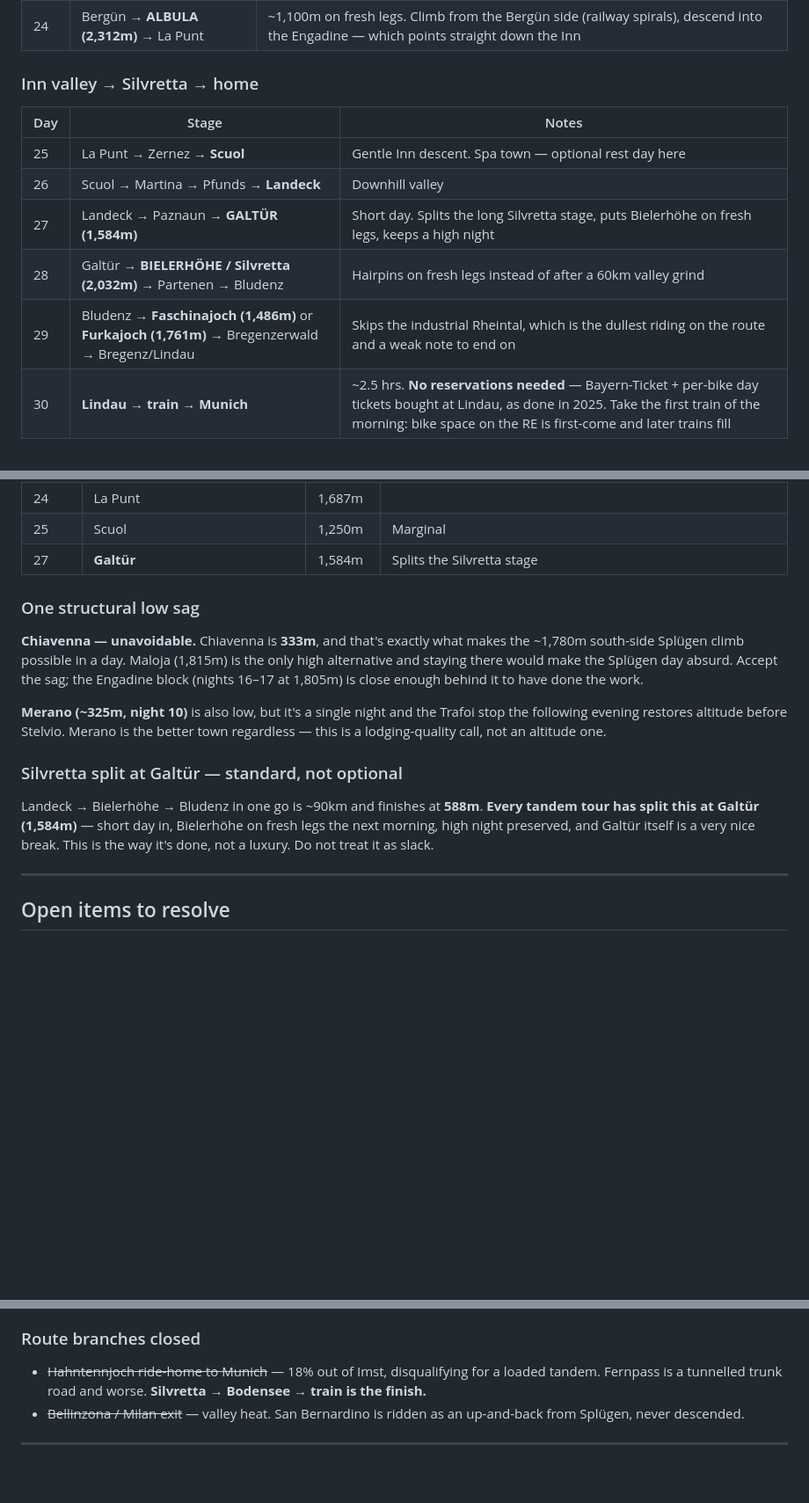
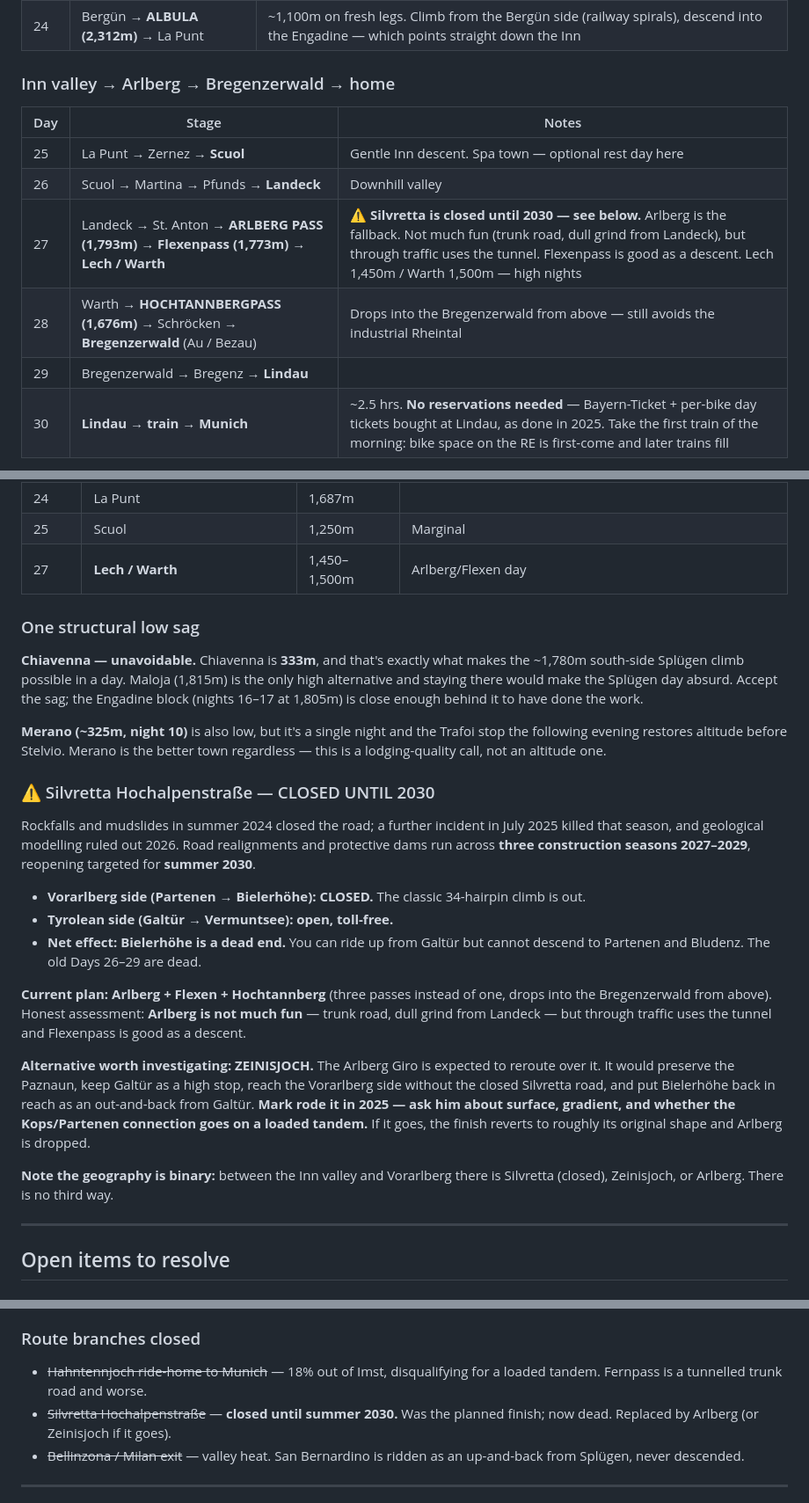
Before and after one commit to piaw/www, a Markdown page: claude/Draft2027.md, 3 parts joined by grey strips. Shown at 88% size. Rendered like a GitHub page; blank space fills up the shorter version.

```diff
--- a/claude/Draft2027.md
+++ b/claude/Draft2027.md
@@ -90,15 +90,15 @@ Status: first draft, June 2027 (dates TBD). Tandem with Boen (12) as stoker. **N
 | 23 | **BERGÜN — railway adventure hike** | The 2025 highlight. Albula line spirals, viaducts, tunnels |
 | 24 | Bergün → **ALBULA (2,312m)** → La Punt | ~1,100m on fresh legs. Climb from the Bergün side (railway spirals), descend into the Engadine — which points straight down the Inn |
 
-### Inn valley → Silvretta → home
+### Inn valley → Arlberg → Bregenzerwald → home
 
 | Day | Stage | Notes |
 |---|---|---|
 | 25 | La Punt → Zernez → **Scuol** | Gentle Inn descent. Spa town — optional rest day here |
 | 26 | Scuol → Martina → Pfunds → **Landeck** | Downhill valley |
-| 27 | Landeck → Paznaun → **GALTÜR (1,584m)** | Short day. Splits the long Silvretta stage, puts Bielerhöhe on fresh legs, keeps a high night |
-| 28 | Galtür → **BIELERHÖHE / Silvretta (2,032m)** → Partenen → Bludenz | Hairpins on fresh legs instead of after a 60km valley grind |
-| 29 | Bludenz → **Faschinajoch (1,486m)** or **Furkajoch (1,761m)** → Bregenzerwald → Bregenz/Lindau | Skips the industrial Rheintal, which is the dullest riding on the route and a weak note to end on |
+| 27 | Landeck → St. Anton → **ARLBERG PASS (1,793m)** → **Flexenpass (1,773m)** → **Lech / Warth** | ⚠ **Silvretta is closed until 2030 — see below.** Arlberg is the fallback. Not much fun (trunk road, dull grind from Landeck), but through traffic uses the tunnel. Flexenpass is good as a descent. Lech 1,450m / Warth 1,500m — high nights |
+| 28 | Warth → **HOCHTANNBERGPASS (1,676m)** → Schröcken → **Bregenzerwald** (Au / Bezau) | Drops into the Bregenzerwald from above — still avoids the industrial Rheintal |
+| 29 | Bregenzerwald → Bregenz → **Lindau** | |
 | 30 | **Lindau → train → Munich** | ~2.5 hrs. **No reservations needed** — Bayern-Ticket + per-bike day tickets bought at Lindau, as done in 2025. Take the first train of the morning: bike space on the RE is first-come and later trains fill |
 
 **30 days total.** Three days of recoverable slack (see bases section) if the tour runs behind.
@@ -123,7 +123,7 @@ Highest sleep on this route is ~1,816m (Livigno), well inside proven territory
 | 22–23 | **Bergün** | 1,367m | Two nights — railway hike day. **No Thusis night** (720m, thin lodging) |
 | 24 | La Punt | 1,687m | |
 | 25 | Scuol | 1,250m | Marginal |
-| 27 | **Galtür** | 1,584m | Splits the Silvretta stage |
+| 27 | **Lech / Warth** | 1,450–1,500m | Arlberg/Flexen day |
 
 ### One structural low sag
 
@@ -131,8 +131,18 @@ Highest sleep on this route is ~1,816m (Livigno), well inside proven territory
 
 **Merano (~325m, night 10)** is also low, but it's a single night and the Trafoi stop the following evening restores altitude before Stelvio. Merano is the better town regardless — this is a lodging-quality call, not an altitude one.
 
-### Silvretta split at Galtür — standard, not optional
-Landeck → Bielerhöhe → Bludenz in one go is ~90km and finishes at **588m**. **Every tandem tour has split this at Galtür (1,584m)** — short day in, Bielerhöhe on fresh legs the next morning, high night preserved, and Galtür itself is a very nice break. This is the way it's done, not a luxury. Do not treat it as slack.
+### ⚠ Silvretta Hochalpenstraße — CLOSED UNTIL 2030
+Rockfalls and mudslides in summer 2024 closed the road; a further incident in July 2025 killed that season, and geological modelling ruled out 2026. Road realignments and protective dams run across **three construction seasons 2027–2029**, reopening targeted for **summer 2030**.
+
+- **Vorarlberg side (Partenen → Bielerhöhe): CLOSED.** The classic 34-hairpin climb is out.
+- **Tyrolean side (Galtür → Vermuntsee): open, toll-free.**
+- **Net effect: Bielerhöhe is a dead end.** You can ride up from Galtür but cannot descend to Partenen and Bludenz. The old Days 26–29 are dead.
+
+**Current plan: Arlberg + Flexen + Hochtannberg** (three passes instead of one, drops into the Bregenzerwald from above). Honest assessment: **Arlberg is not much fun** — trunk road, dull grind from Landeck — but through traffic uses the tunnel and Flexenpass is good as a descent.
+
+**Alternative worth investigating: ZEINISJOCH.** The Arlberg Giro is expected to reroute over it. It would preserve the Paznaun, keep Galtür as a high stop, reach the Vorarlberg side without the closed Silvretta road, and put Bielerhöhe back in reach as an out-and-back from Galtür. **Mark rode it in 2025 — ask him about surface, gradient, and whether the Kops/Partenen connection goes on a loaded tandem.** If it goes, the finish reverts to roughly its original shape and Arlberg is dropped.
+
+**Note the geography is binary:** between the Inn valley and Vorarlberg there is Silvretta (closed), Zeinisjoch, or Arlberg. There is no third way.
 
 ---
 
@@ -179,7 +189,8 @@ The tour must fit between them. **June, and the dates have less slack than they
 - **Lindau → Munich is solved:** Bayern-Ticket + per-bike day tickets, no reservations, first train of the morning. Done successfully in 2025.
 
 ### Route branches closed
-- ~~Hahntennjoch ride-home to Munich~~ — 18% out of Imst, disqualifying for a loaded tandem. Fernpass is a tunnelled trunk road and worse. **Silvretta → Bodensee → train is the finish.**
+- ~~Hahntennjoch ride-home to Munich~~ — 18% out of Imst, disqualifying for a loaded tandem. Fernpass is a tunnelled trunk road and worse.
+- ~~Silvretta Hochalpenstraße~~ — **closed until summer 2030.** Was the planned finish; now dead. Replaced by Arlberg (or Zeinisjoch if it goes).
 - ~~Bellinzona / Milan exit~~ — valley heat. San Bernardino is ridden as an up-and-back from Splügen, never descended.
 
 ---
```
Also changed, not shown: other parts of claude/Draft2027.md (+2 -2 lines).
